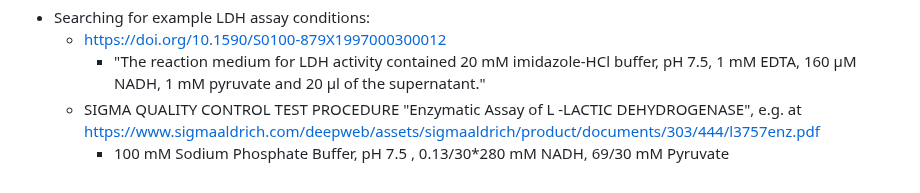
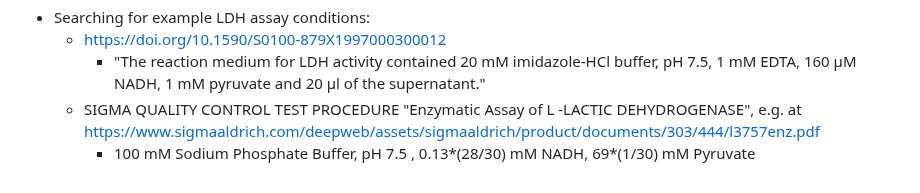
Before and after one commit to rgiessmann/lablog, a Markdown page: journals/2024_04_04.md, the part around the change. Drawn GitHub-style.

Commit message:
Auto saved by Logseq

```diff
--- a/journals/2024_04_04.md
+++ b/journals/2024_04_04.md
@@ -24,4 +24,4 @@
 		  buffer, pH 7.5, 1 mM EDTA, 160 µM NADH, 1 mM pyruvate and 20 µl of the
 		  supernatant."
 	- SIGMA QUALITY CONTROL TEST PROCEDURE "Enzymatic Assay of L -LACTIC DEHYDROGENASE", e.g. at https://www.sigmaaldrich.com/deepweb/assets/sigmaaldrich/product/documents/303/444/l3757enz.pdf
-		- 100 mM Sodium Phosphate Buffer, pH 7.5 , 0.13/30*280 mM NADH, 69/30 mM Pyruvate
+		- 100 mM Sodium Phosphate Buffer, pH 7.5 , 0.13*(28/30) mM NADH, 69*(1/30) mM Pyruvate
```
